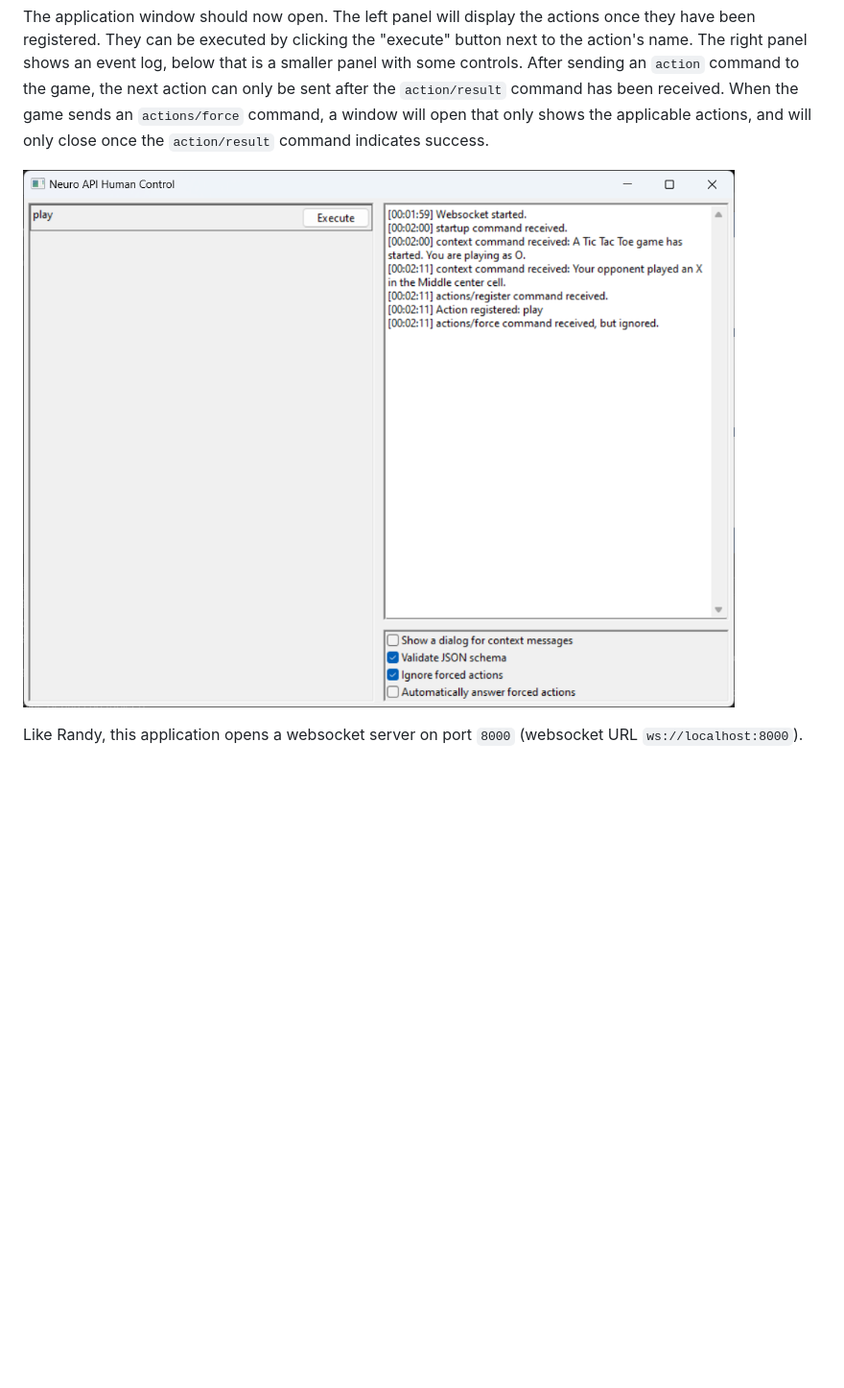
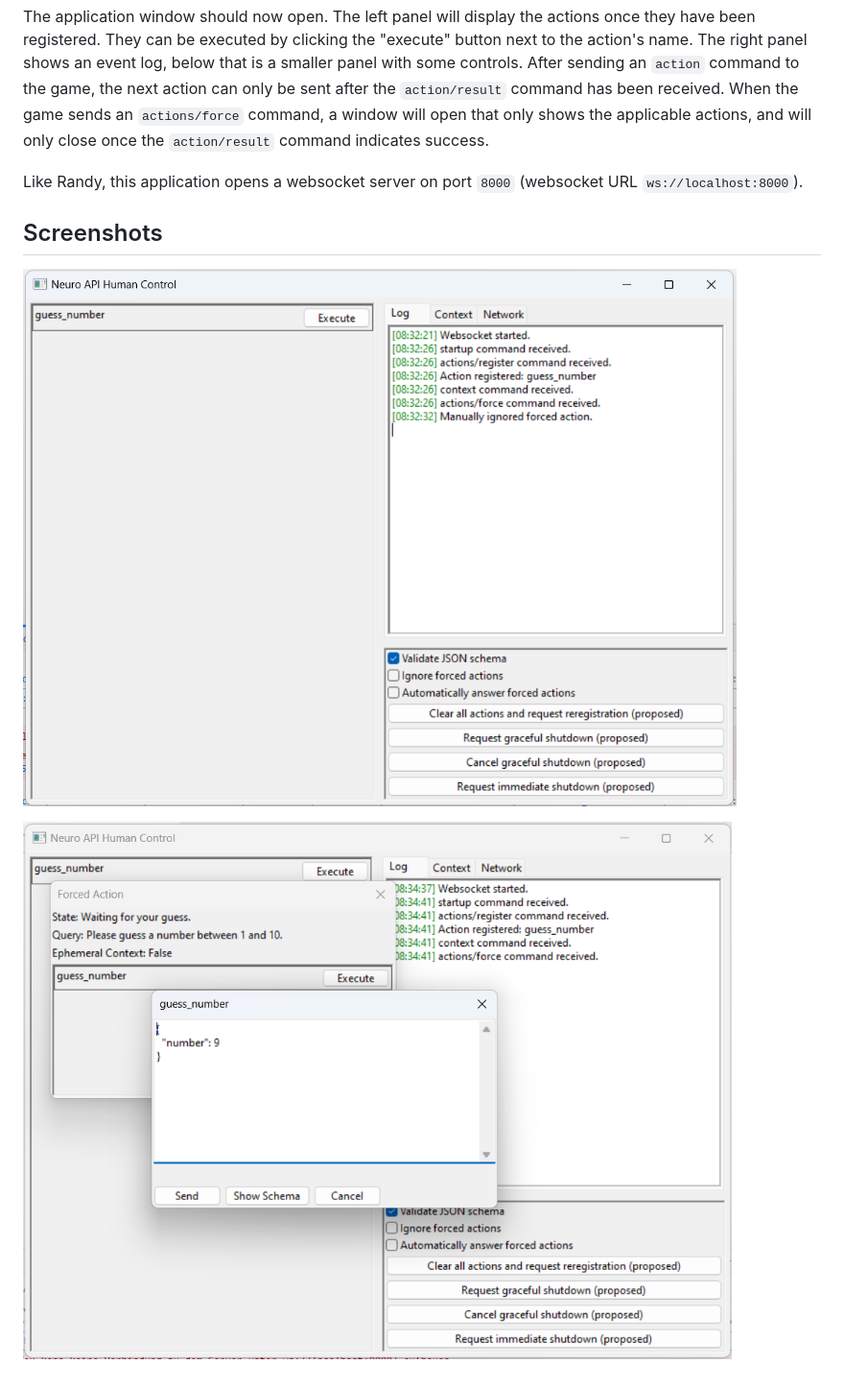
Before and after one commit to Pasu4/neuro-api-tony, a Markdown page: README.md, the part around the change. Shown: that part at 96% size. Rendered like a GitHub page; pictures changed too: image-1.png (added), image.png; blank space fills up the shorter version.

Commit message:
Update images

```diff
--- a/README.md
+++ b/README.md
@@ -34,6 +34,10 @@ The right panel shows an event log, below that is a smaller panel with some cont
 After sending an `action` command to the game, the next action can only be sent after the `action/result` command has been received.
 When the game sends an `actions/force` command, a window will open that only shows the applicable actions, and will only close once the `action/result` command indicates success.
 
+Like Randy, this application opens a websocket server on port `8000` (websocket URL `ws://localhost:8000`).
+
+## Screenshots
+
 ![Image of the application](image.png)
 
-Like Randy, this application opens a websocket server on port `8000` (websocket URL `ws://localhost:8000`).
+![Another image of the application](image-1.png)
```
